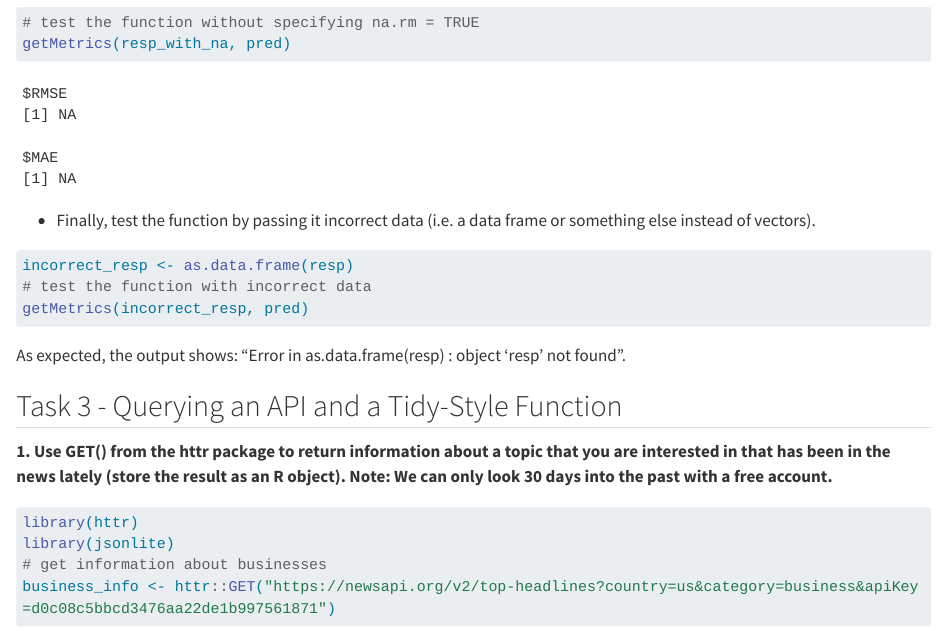
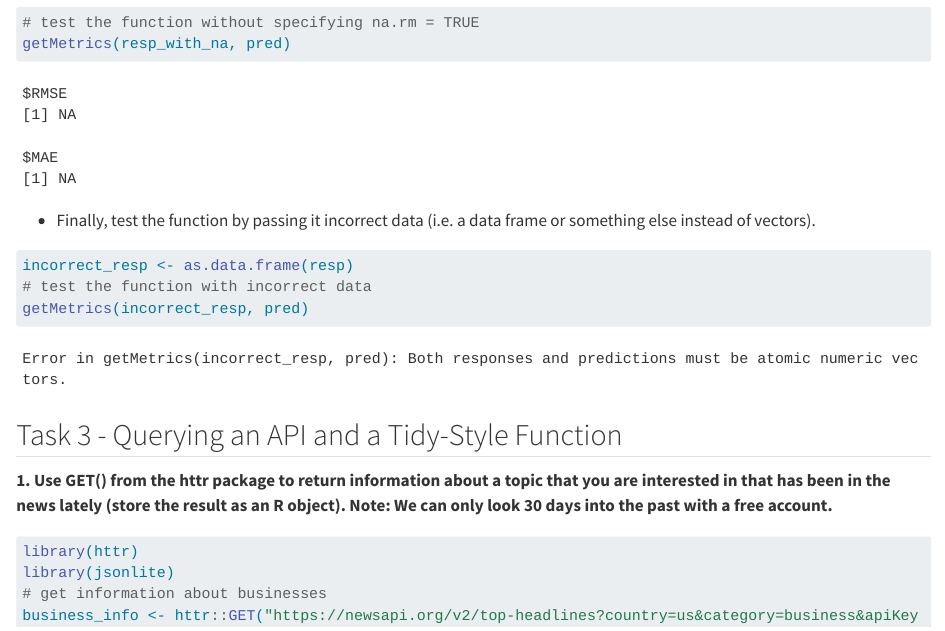
Before and after one commit to WennaHan/ST558_Homework4_Week6, a Quarto document (ST558_Homework4_Week6.qmd): the page in a window 1100 px wide, from 3800 px down. Rendered offline with R 4.5, knitr and Pandoc in place of Quarto, with nearby package versions; some code elsewhere in the file could not run offline; long lines of code are wrapped.

Commit message:
update ERROR=TRUE

````diff
--- a/ST558_Homework4_Week6.qmd
+++ b/ST558_Homework4_Week6.qmd
@@ -147,13 +147,11 @@ getMetrics(resp_with_na, pred)
 
 -   Finally, test the function by passing it incorrect data (i.e. a data frame or something else instead of vectors).
 
-```{r,eval=FALSE}
+```{r,error=TRUE}
 incorrect_resp <- as.data.frame(resp)
 # test the function with incorrect data
 getMetrics(incorrect_resp, pred)
 ```
-
-As expected, the output shows: "Error in as.data.frame(resp) : object 'resp' not found".
 
 ## Task 3 - Querying an API and a Tidy-Style Function
 
````
Also changed, not shown: docs/search.json, 2 other files.
